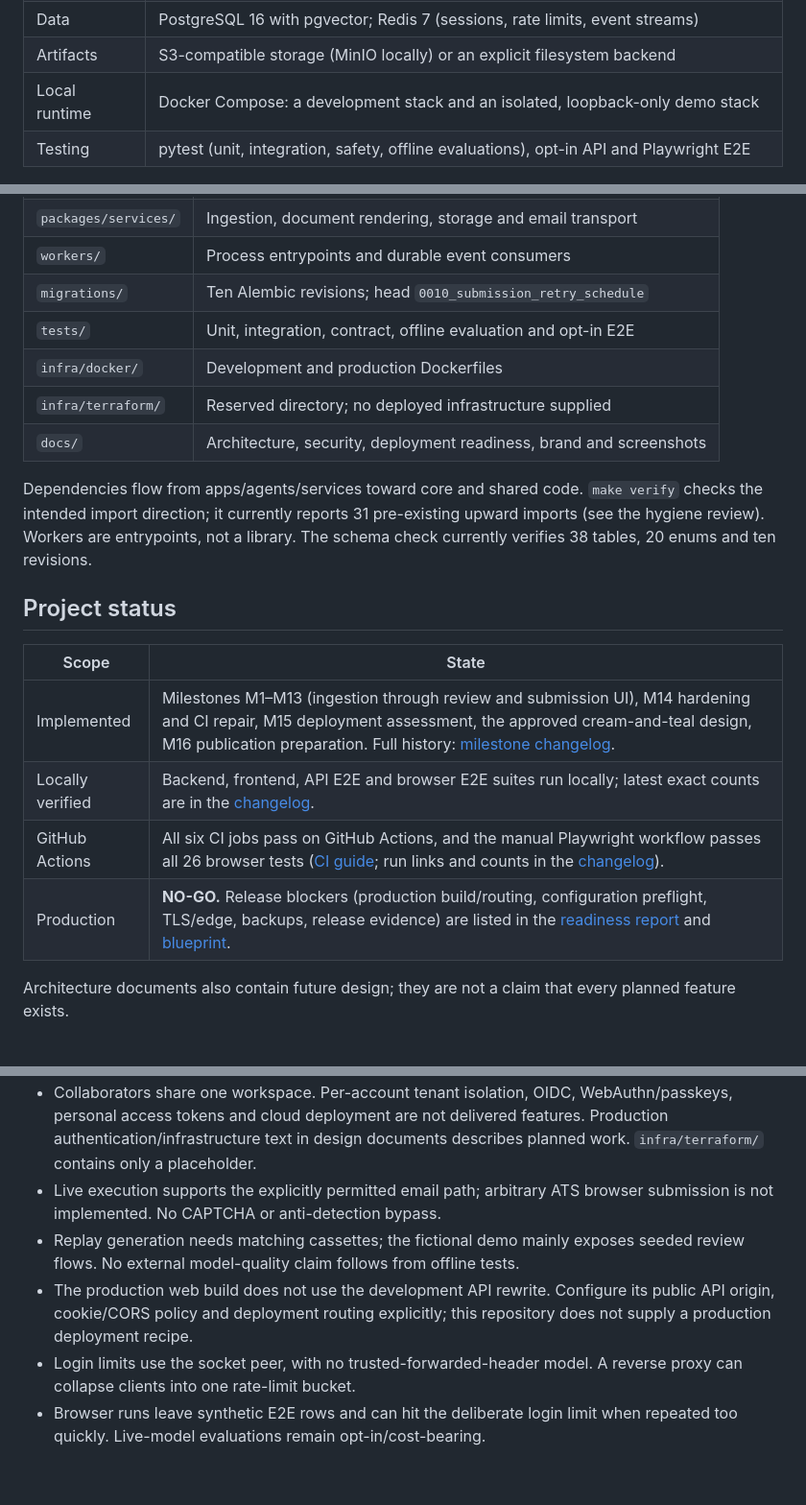
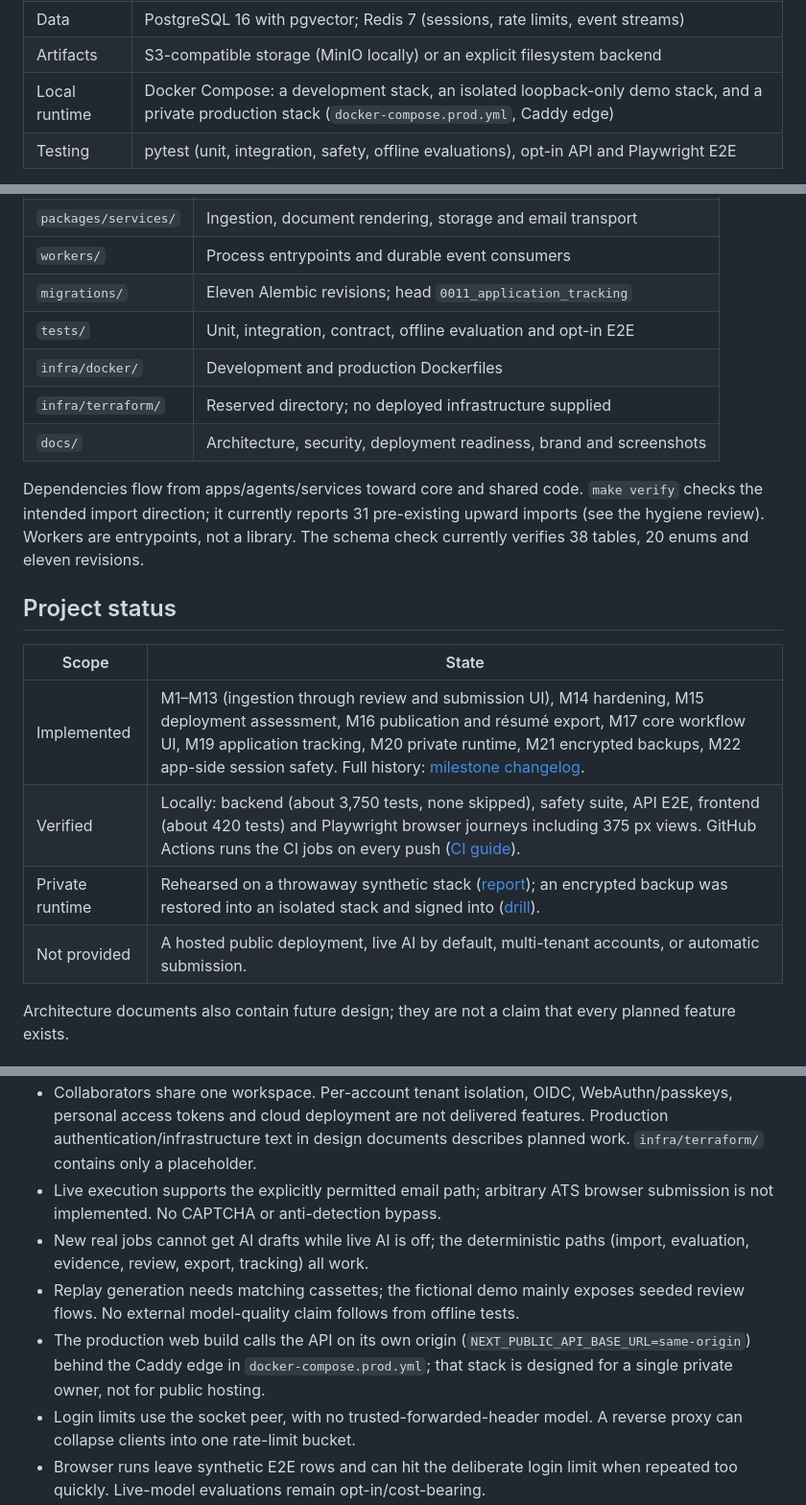
Before and after one commit to Likhithpadige-cyber/jobforge, a Markdown page: README.md, 3 parts joined by grey strips. Shown at 96% size. GitHub-like rendering; blank space fills up the shorter version.

```diff
--- a/README.md
+++ b/README.md
@@ -88,7 +109,7 @@ flowchart LR
 | Backend | Python 3.12, FastAPI 0.133, Pydantic 2.10, SQLAlchemy 2.0 (async, asyncpg), Alembic 1.14 |
 | Data | PostgreSQL 16 with pgvector; Redis 7 (sessions, rate limits, event streams) |
 | Artifacts | S3-compatible storage (MinIO locally) or an explicit filesystem backend |
-| Local runtime | Docker Compose: a development stack and an isolated, loopback-only demo stack |
+| Local runtime | Docker Compose: a development stack, an isolated loopback-only demo stack, and a private production stack (`docker-compose.prod.yml`, Caddy edge) |
 | Testing | pytest (unit, integration, safety, offline evaluations), opt-in API and Playwright E2E |
 
 PostgreSQL holds domain state, verified facts, citations, approval decisions,
@@ -108,7 +129,7 @@ Only deliberate live configuration can enable external provider/SMTP traffic.
 | `packages/agents/` | Evaluation, drafting and verification orchestration |
 | `packages/services/` | Ingestion, document rendering, storage and email transport |
 | `workers/` | Process entrypoints and durable event consumers |
-| `migrations/` | Ten Alembic revisions; head `0010_submission_retry_schedule` |
+| `migrations/` | Eleven Alembic revisions; head `0011_application_tracking` |
 | `tests/` | Unit, integration, contract, offline evaluation and opt-in E2E |
 | `infra/docker/` | Development and production Dockerfiles |
 | `infra/terraform/` | Reserved directory; no deployed infrastructure supplied |
@@ -118,16 +139,16 @@ Dependencies flow from apps/agents/services toward core and shared code.
 `make verify` checks the intended import direction; it currently reports 31
 pre-existing upward imports (see the hygiene review). Workers are entrypoints,
 not a library.
-The schema check currently verifies 38 tables, 20 enums and ten revisions.
+The schema check currently verifies 38 tables, 20 enums and eleven revisions.
 
 ## Project status
 
 | Scope | State |
 |---|---|
-| Implemented | Milestones M1–M13 (ingestion through review and submission UI), M14 hardening and CI repair, M15 deployment assessment, the approved cream-and-teal design, M16 publication preparation. Full history: [milestone changelog](docs/MILESTONE_CHANGELOG.md). |
-| Locally verified | Backend, frontend, API E2E and browser E2E suites run locally; latest exact counts are in the [changelog](docs/MILESTONE_CHANGELOG.md). |
-| GitHub Actions | All six CI jobs pass on GitHub Actions, and the manual Playwright workflow passes all 26 browser tests ([CI guide](docs/CI.md); run links and counts in the [changelog](docs/MILESTONE_CHANGELOG.md)). |
-| Production | **NO-GO.** Release blockers (production build/routing, configuration preflight, TLS/edge, backups, release evidence) are listed in the [readiness report](docs/deployment/M15_READINESS_REPORT.md) and [blueprint](docs/deployment/M15_DEPLOYMENT_BLUEPRINT.md). |
+| Implemented | M1–M13 (ingestion through review and submission UI), M14 hardening, M15 deployment assessment, M16 publication and résumé export, M17 core workflow UI, M19 application tracking, M20 private runtime, M21 encrypted backups, M22 app-side session safety. Full history: [milestone changelog](docs/MILESTONE_CHANGELOG.md). |
+| Verified | Locally: backend (about 3,750 tests, none skipped), safety suite, API E2E, frontend (about 420 tests) and Playwright browser journeys including 375 px views. GitHub Actions runs the CI jobs on every push ([CI guide](docs/CI.md)). |
+| Private runtime | Rehearsed on a throwaway synthetic stack ([report](docs/verification/M20_REHEARSAL.md)); an encrypted backup was restored into an isolated stack and signed into ([drill](docs/verification/M21_RESTORE_DRILL.md)). |
+| Not provided | A hosted public deployment, live AI by default, multi-tenant accounts, or automatic submission. |
 
 Architecture documents also contain future design; they are not a claim that
 every planned feature exists.
@@ -329,11 +377,14 @@ data before any intentional reset. Avoid pasting logs containing PII or secrets.
   documents describes planned work. `infra/terraform/` contains only a placeholder.
 - Live execution supports the explicitly permitted email path; arbitrary ATS
   browser submission is not implemented. No CAPTCHA or anti-detection bypass.
+- New real jobs cannot get AI drafts while live AI is off; the deterministic
+  paths (import, evaluation, evidence, review, export, tracking) all work.
 - Replay generation needs matching cassettes; the fictional demo mainly exposes
   seeded review flows. No external model-quality claim follows from offline tests.
-- The production web build does not use the development API rewrite. Configure
-  its public API origin, cookie/CORS policy and deployment routing explicitly;
-  this repository does not supply a production deployment recipe.
+- The production web build calls the API on its own origin
+  (`NEXT_PUBLIC_API_BASE_URL=same-origin`) behind the Caddy edge in
+  `docker-compose.prod.yml`; that stack is designed for a single private owner,
+  not for public hosting.
 - Login limits use the socket peer, with no trusted-forwarded-header model.
   A reverse proxy can collapse clients into one rate-limit bucket.
 - Browser runs leave synthetic E2E rows and can hit the deliberate login limit
```
Also changed, not shown: other parts of README.md (+55 -7 lines), docs/screenshots/README.md (+10 -1 lines), docs/screenshots/application-tracking.png (added), docs/screenshots/applications.png (deleted), docs/screenshots/settings-sessions.png (added).
